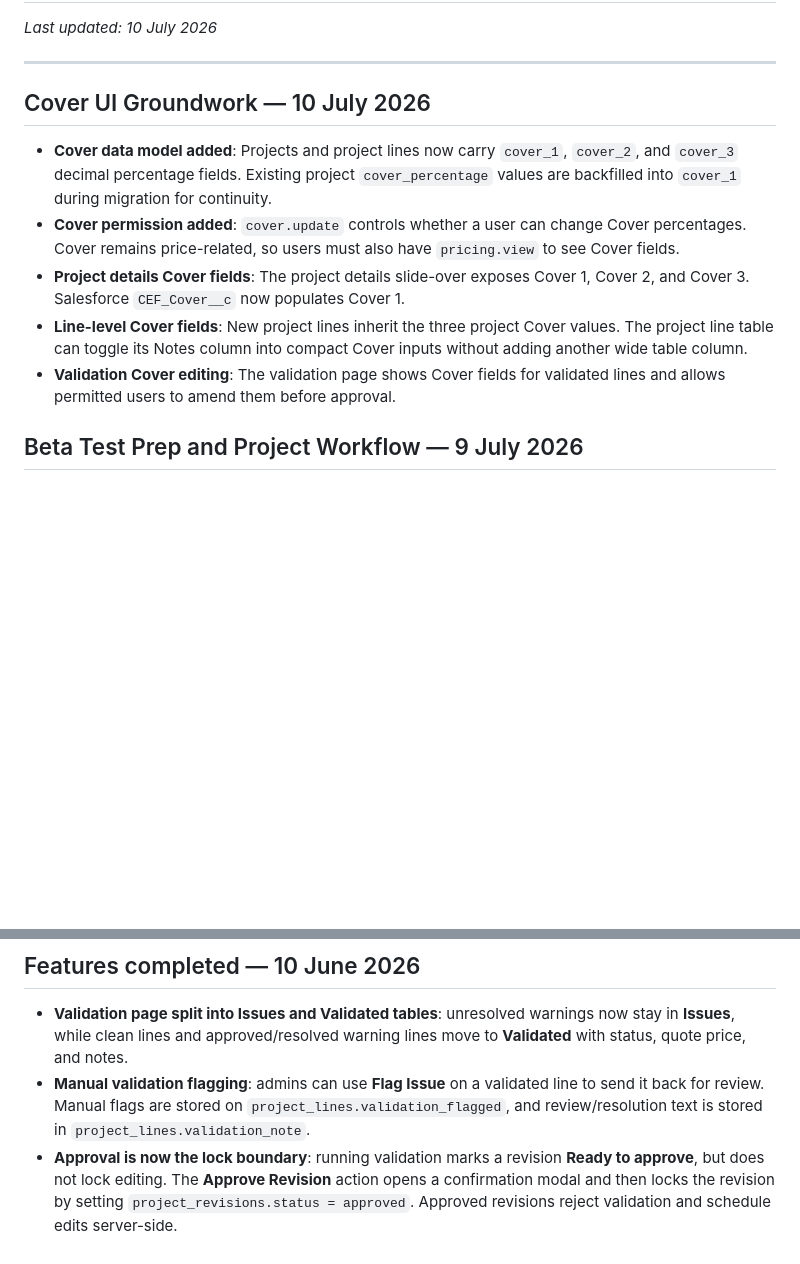
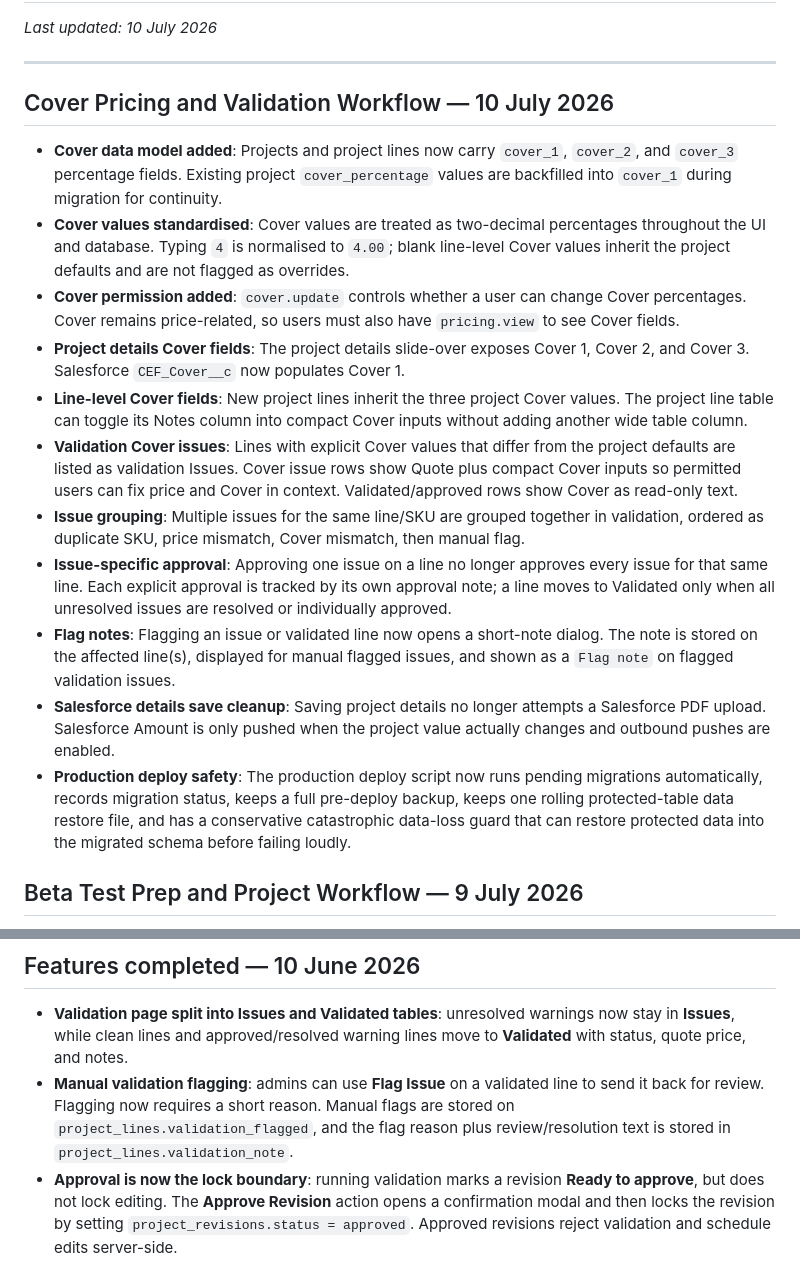
Before and after one commit to codenchips/LuxQuote, a Markdown page: PROJECT_STATUS.md, 2 parts joined by grey strips. GitHub-like rendering; blank space fills up the shorter version.

```diff
--- a/PROJECT_STATUS.md
+++ b/PROJECT_STATUS.md
@@ -4,13 +4,19 @@ _Last updated: 10 July 2026_
 
 ---
 
-## Cover UI Groundwork — 10 July 2026
+## Cover Pricing and Validation Workflow — 10 July 2026
 
-- **Cover data model added**: Projects and project lines now carry `cover_1`, `cover_2`, and `cover_3` decimal percentage fields. Existing project `cover_percentage` values are backfilled into `cover_1` during migration for continuity.
+- **Cover data model added**: Projects and project lines now carry `cover_1`, `cover_2`, and `cover_3` percentage fields. Existing project `cover_percentage` values are backfilled into `cover_1` during migration for continuity.
+- **Cover values standardised**: Cover values are treated as two-decimal percentages throughout the UI and database. Typing `4` is normalised to `4.00`; blank line-level Cover values inherit the project defaults and are not flagged as overrides.
 - **Cover permission added**: `cover.update` controls whether a user can change Cover percentages. Cover remains price-related, so users must also have `pricing.view` to see Cover fields.
 - **Project details Cover fields**: The project details slide-over exposes Cover 1, Cover 2, and Cover 3. Salesforce `CEF_Cover__c` now populates Cover 1.
 - **Line-level Cover fields**: New project lines inherit the three project Cover values. The project line table can toggle its Notes column into compact Cover inputs without adding another wide table column.
-- **Validation Cover editing**: The validation page shows Cover fields for validated lines and allows permitted users to amend them before approval.
+- **Validation Cover issues**: Lines with explicit Cover values that differ from the project defaults are listed as validation Issues. Cover issue rows show Quote plus compact Cover inputs so permitted users can fix price and Cover in context. Validated/approved rows show Cover as read-only text.
+- **Issue grouping**: Multiple issues for the same line/SKU are grouped together in validation, ordered as duplicate SKU, price mismatch, Cover mismatch, then manual flag.
+- **Issue-specific approval**: Approving one issue on a line no longer approves every issue for that same line. Each explicit approval is tracked by its own approval note; a line moves to Validated only when all unresolved issues are resolved or individually approved.
+- **Flag notes**: Flagging an issue or validated line now opens a short-note dialog. The note is stored on the affected line(s), displayed for manual flagged issues, and shown as a `Flag note` on flagged validation issues.
+- **Salesforce details save cleanup**: Saving project details no longer attempts a Salesforce PDF upload. Salesforce Amount is only pushed when the project value actually changes and outbound pushes are enabled.
+- **Production deploy safety**: The production deploy script now runs pending migrations automatically, records migration status, keeps a full pre-deploy backup, keeps one rolling protected-table data restore file, and has a conservative catastrophic data-loss guard that can restore protected data into the migrated schema before failing loudly.
 
 ## Beta Test Prep and Project Workflow — 9 July 2026
 
@@ -862,7 +869,7 @@ These edit-mode rules apply everywhere the `ProjectForm` is used: the list page
 ## Features completed — 10 June 2026
 
 - **Validation page split into Issues and Validated tables**: unresolved warnings now stay in **Issues**, while clean lines and approved/resolved warning lines move to **Validated** with status, quote price, and notes.
-- **Manual validation flagging**: admins can use **Flag Issue** on a validated line to send it back for review. Manual flags are stored on `project_lines.validation_flagged`, and review/resolution text is stored in `project_lines.validation_note`.
+- **Manual validation flagging**: admins can use **Flag Issue** on a validated line to send it back for review. Flagging now requires a short reason. Manual flags are stored on `project_lines.validation_flagged`, and the flag reason plus review/resolution text is stored in `project_lines.validation_note`.
 - **Approval is now the lock boundary**: running validation marks a revision **Ready to approve**, but does not lock editing. The **Approve Revision** action opens a confirmation modal and then locks the revision by setting `project_revisions.status = approved`. Approved revisions reject validation and schedule edits server-side.
 - **Schedule line statuses**: project lines now show status badges in the schedule (`Pending`, `Priced`, `Unpriced`, or `Approved`). Product-picker additions start as `Pending`; paste pricing sets matching/new rows to `Priced`; rows missing from a paste pass become `Unpriced`.
 - **Paste pricing across all areas**: the paste modal gained **Paste across all areas**. When enabled, matching SKUs across the whole revision are repriced without changing existing quantities, missing pasted SKUs are created in the target Area, and existing SKUs absent from the paste are marked `Unpriced`. Turning it off limits updates to the selected Area and updates quantities from the pasted data.
```
Also changed, not shown: other parts of PROJECT_STATUS.md (+10 -9 lines), DEPLOYMENT.md (+1 -1 lines), PERMISSIONS.md (+5 -1 lines).
